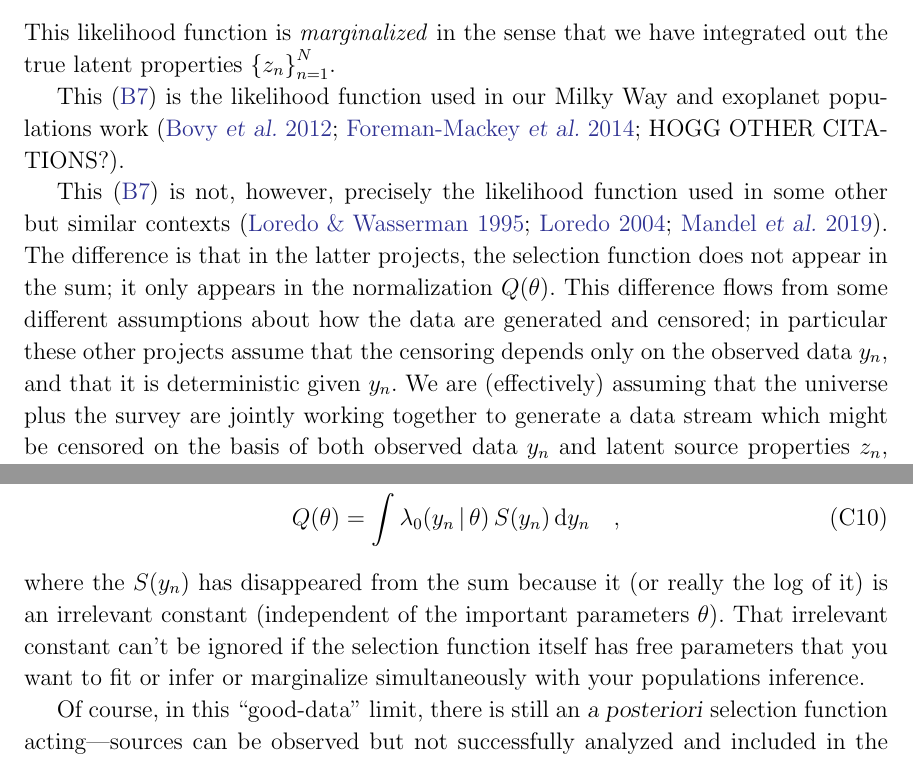
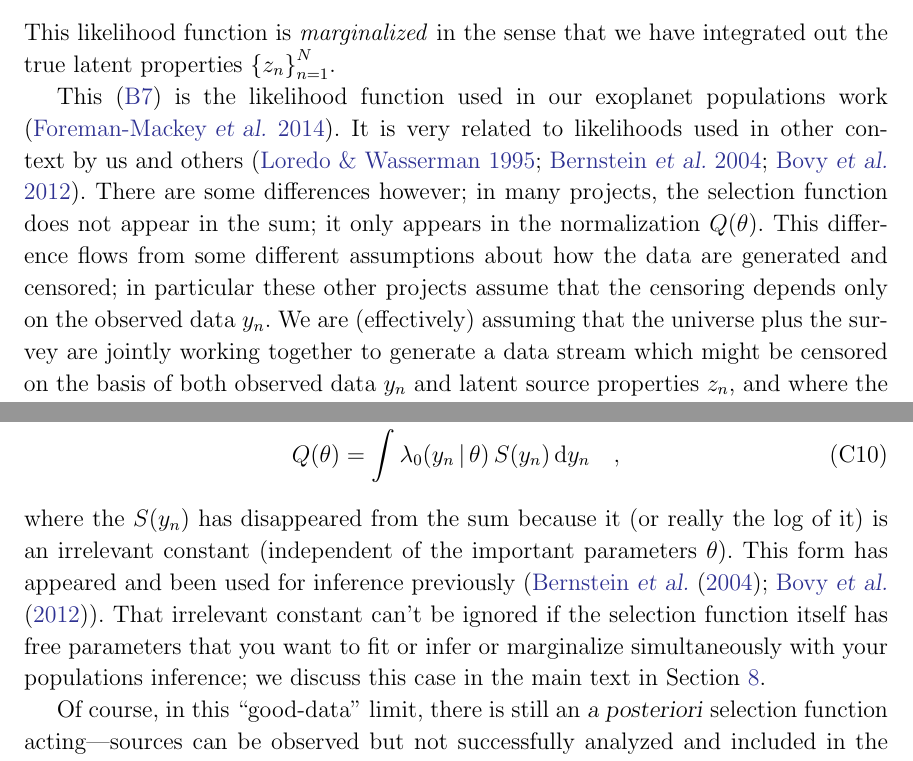
Before and after one commit to davidwhogg/TargetSelection, a LaTeX paper (paper/ts.tex): two parts of pages 12 and 13 of 13, joined at a grey line, cut so that both start at the same text. Compiled offline with LaTeX, dvips and Ghostscript.

Commit message:
further tweaking the discussion of lfs

```diff
--- a/paper/ts.tex
+++ b/paper/ts.tex
@@ -784,19 +785,17 @@ Q(\theta) = \int\!\int\lambda_0(z_n\given \theta)\,p(y_n\given z_n)\,S(y_n, z_n)
 This likelihood function is \emph{marginalized} in the sense that we
 have integrated out the true latent properties $\set{z_n}_{n=1}^N$.
 
-This (\ref{eq:lf}) is the likelihood function used in our Milky Way
-and exoplanet populations work (\citealt{bovy, exopop}; HOGG OTHER
-CITATIONS?).
-
-This (\ref{eq:lf}) is not, however, precisely the likelihood function
-used in some other but similar contexts (\citealt{loredogrb, loredo,
-  mfg}).
-The difference is that in the latter projects, the selection function
+This (\ref{eq:lf}) is the likelihood function used in our exoplanet
+populations work (\citealt{exopop}).
+It is very related to likelihoods
+used in other context by us and others (\citealt{loredogrb, bernstein,
+  bovy}).
+There are some differences however;
+in many projects, the selection function
 does not appear in the sum; it only appears in the normalization $Q(\theta)$.
 This difference flows from some different assumptions about how the
 data are generated and censored; in particular these other projects assume
-that the censoring depends only on the observed data $y_n$, and that it is
-deterministic given $y_n$.
+that the censoring depends only on the observed data $y_n$.
 We are (effectively) assuming that the universe plus the survey are
 jointly working together to generate a data stream which might be
 censored on the basis of both observed data $y_n$ and latent source
@@ -869,9 +868,11 @@ Q(\theta) = \int\lambda_0(y_n\given \theta)\,S(y_n)\,\dd y_n
 where the $S(y_n)$ has disappeared from the sum because it (or really
 the log of it) is an irrelevant constant (independent of the important
 parameters $\theta$).
+This form has appeared and been used for inference previously (\cite{bernstein, bovy}).
 That irrelevant constant can't be ignored if the selection function
 itself has free parameters that you want to fit or infer or
-marginalize simultaneously with your populations inference.
+marginalize simultaneously with your populations inference;
+we discuss this case in the main text in \sectionname~\ref{sec:estimate}.
 
 Of course, in this ``good-data'' limit, there is still an
 \foreign{a posteriori} selection function acting---sources can be
```
Also changed, not shown: paper/ts.tex (3 more changed lines).
